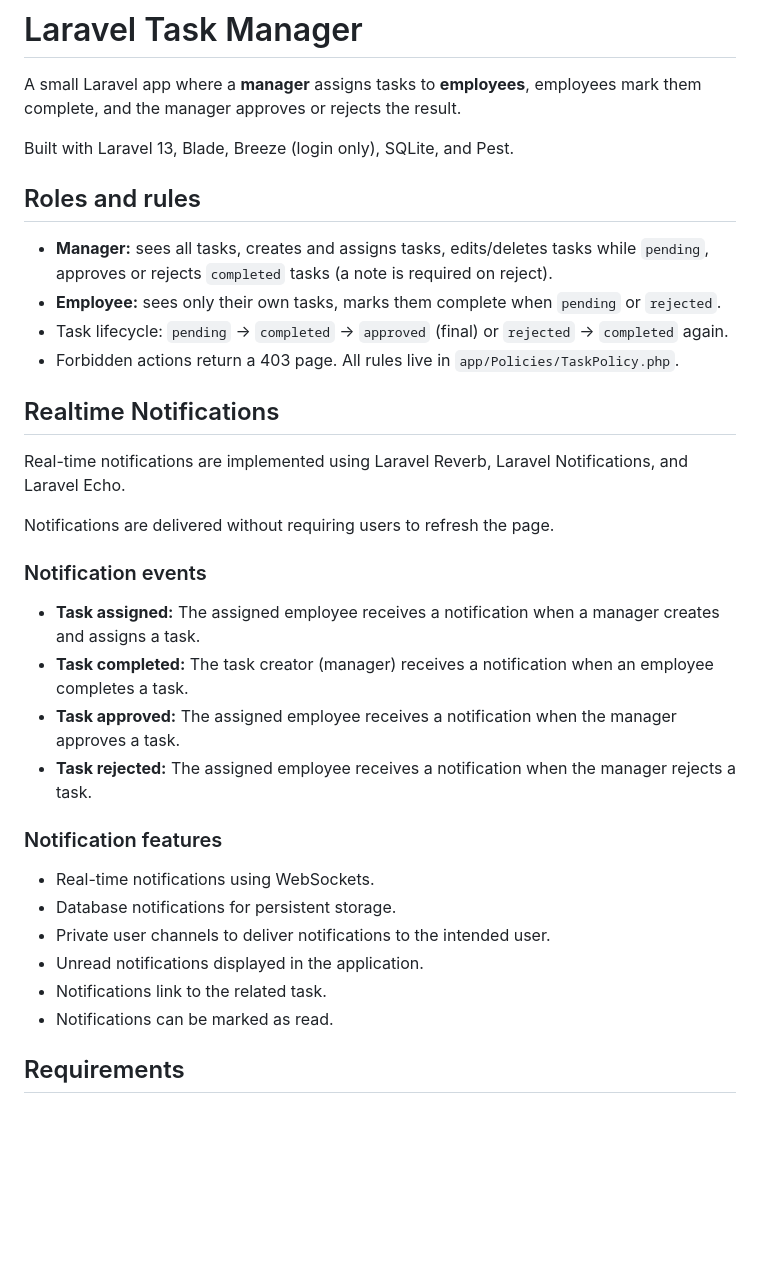
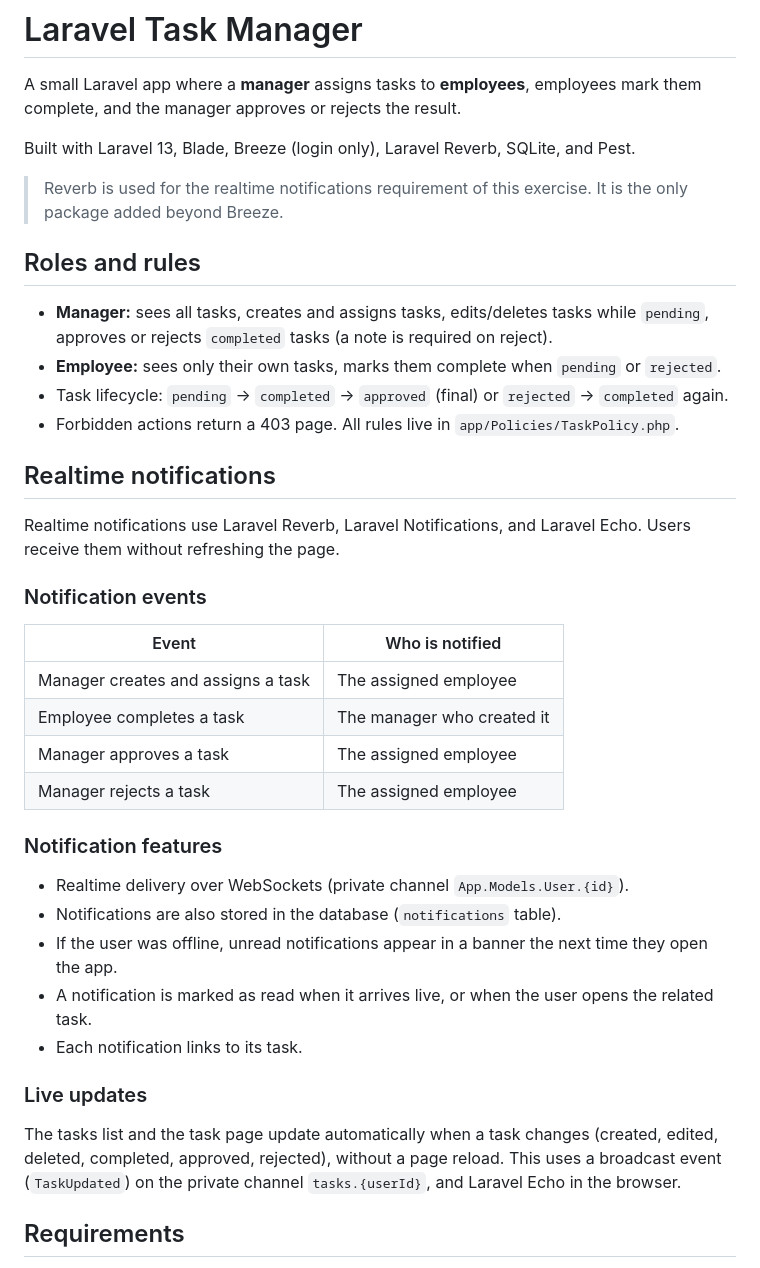
Before and after one commit to FouzMansour/laravel-taskapp-fouz, a Markdown page: README.md, the part around one of its changes. Rendered like a GitHub page; blank space fills up the shorter version.

```diff
--- a/README.md
+++ b/README.md
@@ -2,7 +2,9 @@
 
 A small Laravel app where a **manager** assigns tasks to **employees**, employees mark them complete, and the manager approves or rejects the result.
 
-Built with Laravel 13, Blade, Breeze (login only), SQLite, and Pest.
+Built with Laravel 13, Blade, Breeze (login only), Laravel Reverb, SQLite, and Pest.
+
+> Reverb is used for the realtime notifications requirement of this exercise. It is the only package added beyond Breeze.
 
 ## Roles and rules
 
@@ -11,27 +13,30 @@ Built with Laravel 13, Blade, Breeze (login only), SQLite, and Pest.
 - Task lifecycle: `pending` -> `completed` -> `approved` (final) or `rejected` -> `completed` again.
 - Forbidden actions return a 403 page. All rules live in `app/Policies/TaskPolicy.php`.
 
-## Realtime Notifications
+## Realtime notifications
 
-Real-time notifications are implemented using Laravel Reverb, Laravel Notifications, and Laravel Echo.
-
-Notifications are delivered without requiring users to refresh the page.
+Realtime notifications use Laravel Reverb, Laravel Notifications, and Laravel Echo. Users receive them without refreshing the page.
 
 ### Notification events
 
-- **Task assigned:** The assigned employee receives a notification when a manager creates and assigns a task.
-- **Task completed:** The task creator (manager) receives a notification when an employee completes a task.
-- **Task approved:** The assigned employee receives a notification when the manager approves a task.
-- **Task rejected:** The assigned employee receives a notification when the manager rejects a task.
+| Event | Who is notified |
+|---|---|
+| Manager creates and assigns a task | The assigned employee |
+| Employee completes a task | The manager who created it |
+| Manager approves a task | The assigned employee |
+| Manager rejects a task | The assigned employee |
 
 ### Notification features
 
-- Real-time notifications using WebSockets.
-- Database notifications for persistent storage.
-- Private user channels to deliver notifications to the intended user.
-- Unread notifications displayed in the application.
-- Notifications link to the related task.
-- Notifications can be marked as read.
+- Realtime delivery over WebSockets (private channel `App.Models.User.{id}`).
+- Notifications are also stored in the database (`notifications` table).
+- If the user was offline, unread notifications appear in a banner the next time they open the app.
+- A notification is marked as read when it arrives live, or when the user opens the related task.
+- Each notification links to its task.
+
+### Live updates
+
+The tasks list and the task page update automatically when a task changes (created, edited, deleted, completed, approved, rejected), without a page reload. This uses a broadcast event (`TaskUpdated`) on the private channel `tasks.{userId}`, and Laravel Echo in the browser.
 
 ## Requirements
 
```
Also changed, not shown: other parts of README.md (+46 -20 lines).
